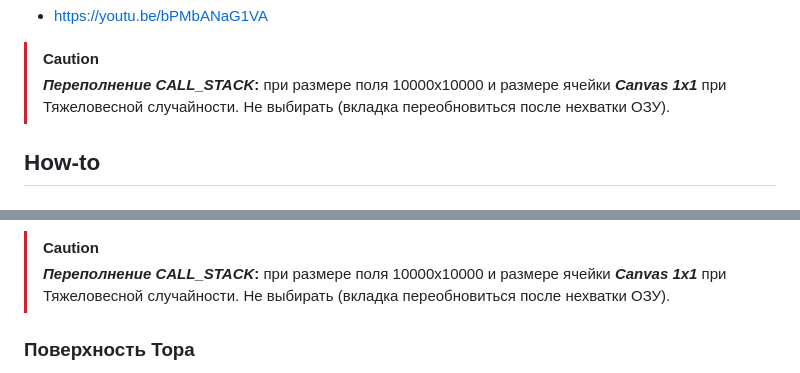
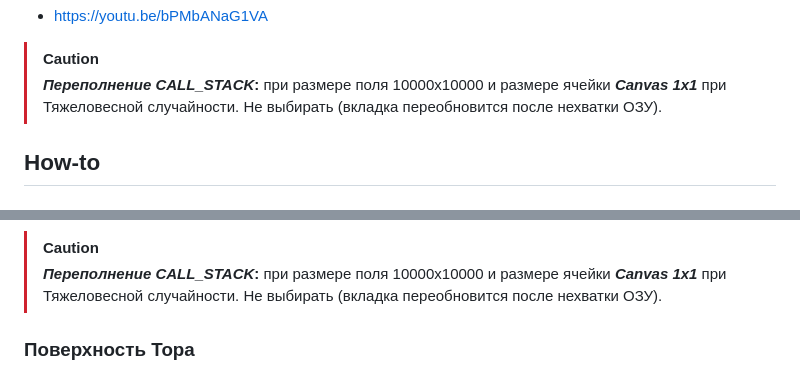
Before and after one commit to Kusanagi-2029/TORUS.SURFACE.BASED.LIFE.GAME, a Markdown page: README.md, 2 parts joined by grey strips. Drawn GitHub-style.

Commit message:
[#TORUS.SURFACE.BASED.LIFE.GAME] fix readme - Дополнена документация
[#TORUS.SURFACE.BASED.LIFE.GAME] fix readme - Дополнена документация

```diff
--- a/README.md
+++ b/README.md
@@ -75,7 +75,7 @@
 - https://youtu.be/bPMbANaG1VA
 > [!CAUTION]
 > **_Переполнение CALL_STACK_:** при размере поля 10000х10000 и размере ячейки **_Canvas 1х1_** при Тяжеловесной случайности.
-> Не выбирать (вкладка переобновиться после нехватки ОЗУ).
+> Не выбирать (вкладка переобновится после нехватки ОЗУ).
 
 <a name="how_to"><h2>How-to</h2></a>
 <a name="rules"><h3>Правила игры</h3></a>
@@ -305,7 +305,7 @@ class BorderDrawStrategy {
 
 > [!CAUTION]
 > **_Переполнение CALL_STACK_:** при размере поля 10000х10000 и размере ячейки **_Canvas 1х1_** при Тяжеловесной случайности.
-> Не выбирать (вкладка переобновиться после нехватки ОЗУ).
+> Не выбирать (вкладка переобновится после нехватки ОЗУ).
 
 <a name="torus_surface"><h3>Поверхность Тора</h3></a>
 Реализация поверхности Тора содержится в методе invertCellState класса `LifeGame`. Этот метод обрабатывает инверсию состояния клетки по заданным координатам, учитывая граничные условия, характерные для Поверхности Тора.
```
